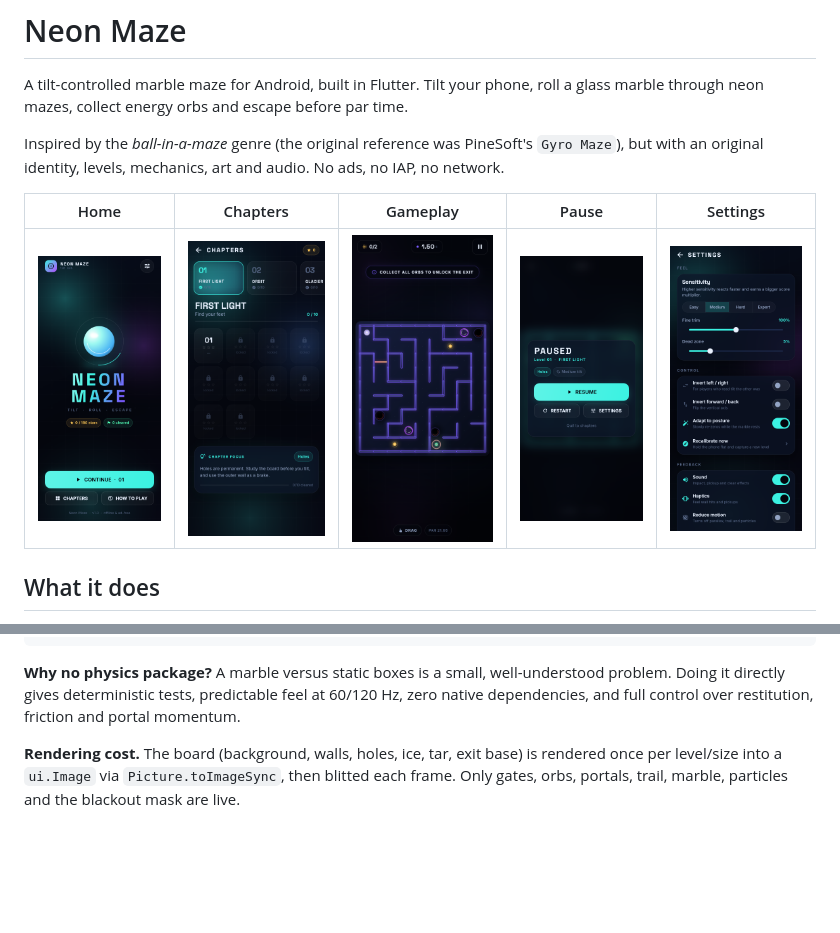
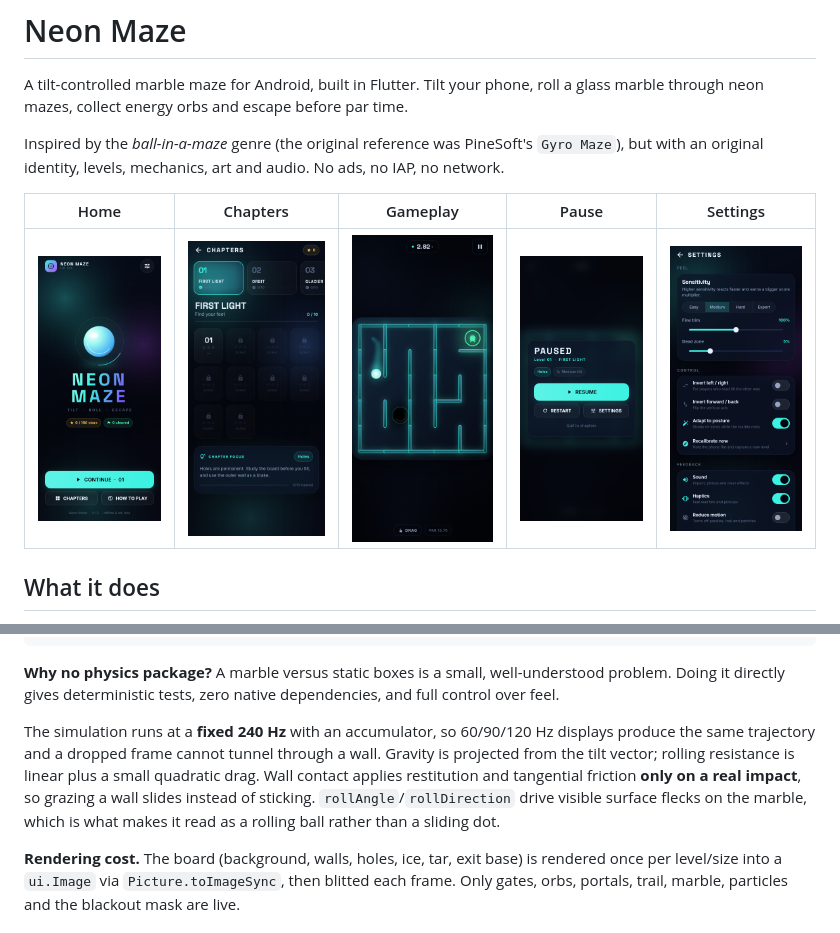
Before and after one commit to giridhar0025/neon-maze, a Markdown page: README.md, 2 parts joined by grey strips. GitHub-like rendering; pictures changed too: docs/screens/gameplay.png; blank space fills up the shorter version.

````diff
--- a/README.md
+++ b/README.md
@@ -91,8 +91,16 @@ tool/                        generator scripts for audio and app icons
 ```
 
 **Why no physics package?** A marble versus static boxes is a small, well-understood
-problem. Doing it directly gives deterministic tests, predictable feel at 60/120 Hz, zero
-native dependencies, and full control over restitution, friction and portal momentum.
+problem. Doing it directly gives deterministic tests, zero native dependencies, and full
+control over feel.
+
+The simulation runs at a **fixed 240 Hz** with an accumulator, so 60/90/120 Hz displays
+produce the same trajectory and a dropped frame cannot tunnel through a wall. Gravity is
+projected from the tilt vector; rolling resistance is linear plus a small quadratic drag.
+Wall contact applies restitution and tangential friction **only on a real impact**, so
+grazing a wall slides instead of sticking. `rollAngle`/`rollDirection` drive visible
+surface flecks on the marble, which is what makes it read as a rolling ball rather than
+a sliding dot.
 
 **Rendering cost.** The board (background, walls, holes, ice, tar, exit base) is rendered
 once per level/size into a `ui.Image` via `Picture.toImageSync`, then blitted each frame.
````
Also changed, not shown: 4 other files.
